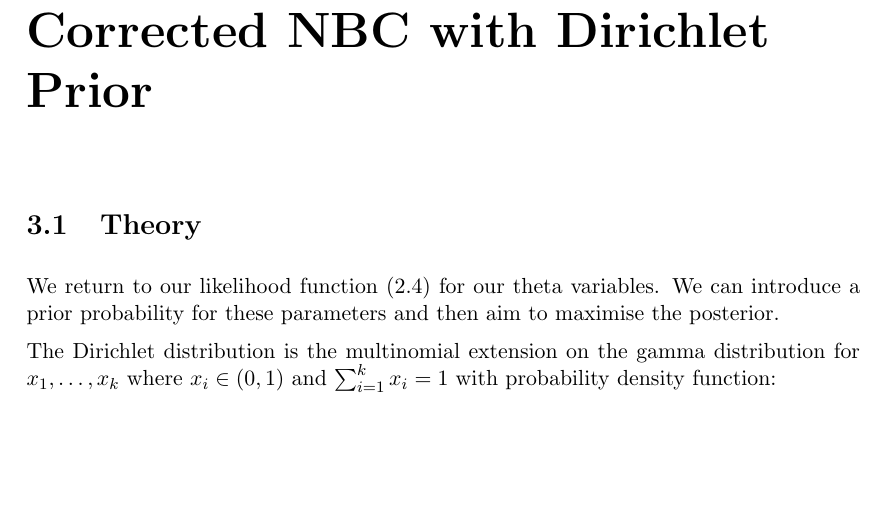
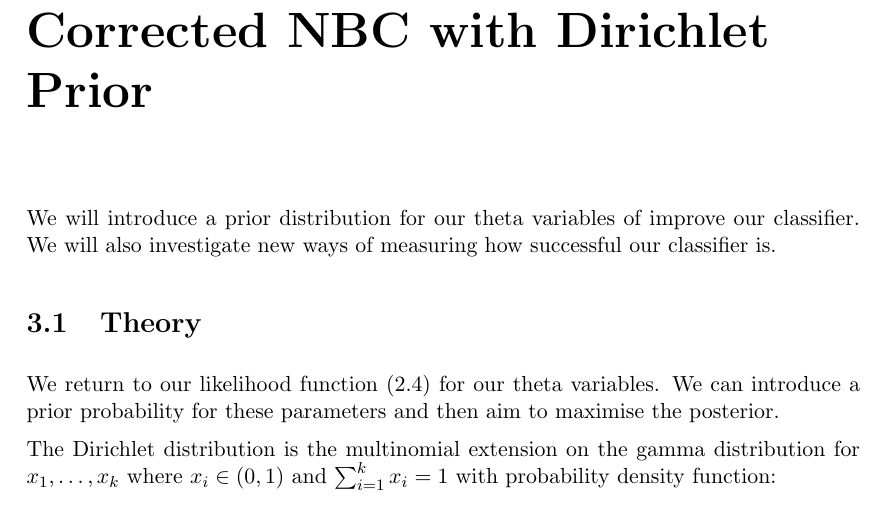
Before and after one commit to ben-willis/credal-classification-project, a LaTeX document (report/report.tex, which reads report/dirichlet_prior.tex): part of page 10 of 11, cut so that both start at the same text, the shorter picture padded with empty space. Compiled offline with pdfLaTeX.

Commit message:
More writing

```diff
--- a/report/dirichlet_prior.tex
+++ b/report/dirichlet_prior.tex
@@ -1,4 +1,6 @@
 \chapter{Corrected NBC with Dirichlet Prior}
+
+We will introduce a prior distribution for our theta variables of improve our classifier. We will also investigate new ways of measuring how successful our classifier is.
 
 \section{Theory}
 
```
